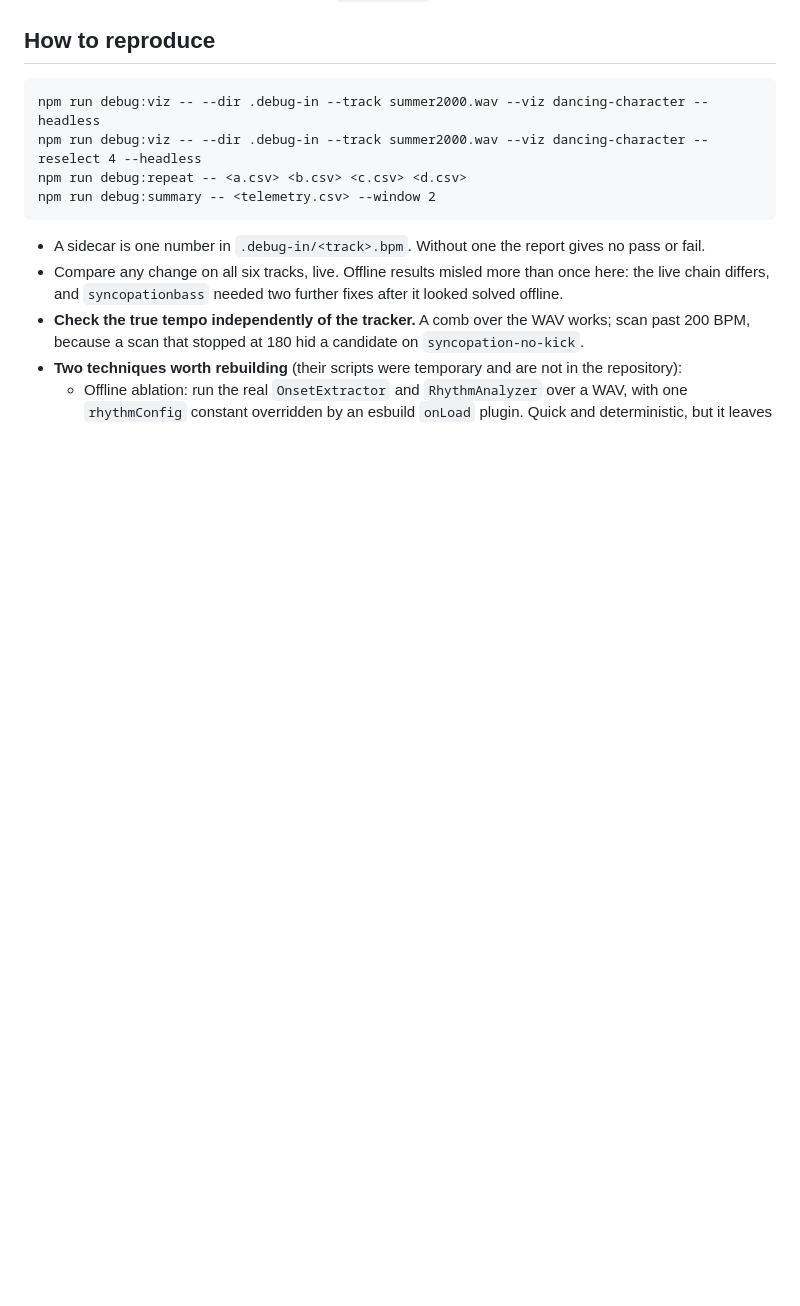
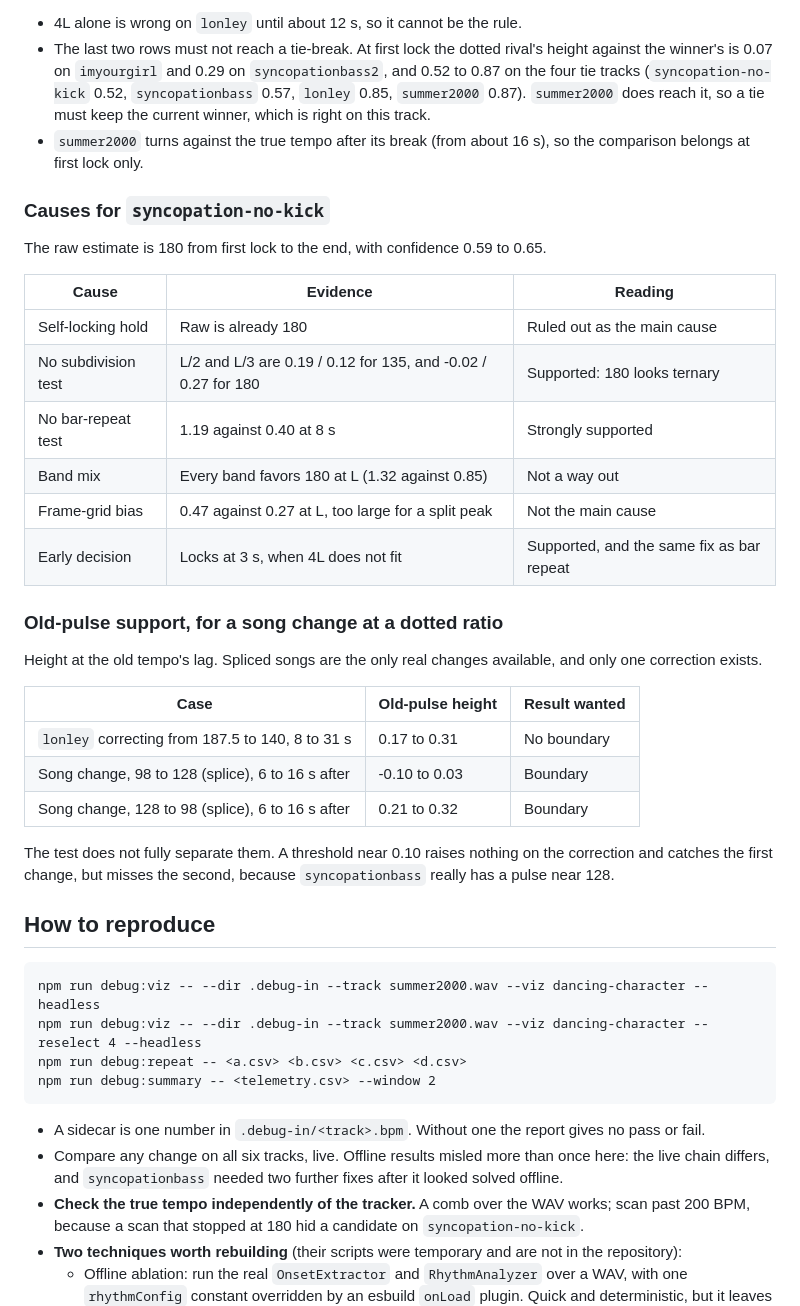
Before and after one commit to tpetrus/AudioVisualizer, a Markdown page: docs/agents/rhythm-stability-results.md, the part around one of its changes. Drawn GitHub-style; blank space fills up the shorter version.

````diff
--- a/docs/agents/rhythm-stability-results.md
+++ b/docs/agents/rhythm-stability-results.md
@@ -162,3 +201,36 @@ before that it only aligns to the nearest beat. The capped nudge (`MAX_PHASE_NUD
+- 4L alone is wrong on `lonley` until about 12 s, so it cannot be the rule.
+- The last two rows must not reach a tie-break. At first lock the dotted rival's height against the winner's is 0.07 on
+  `imyourgirl` and 0.29 on `syncopationbass2`, and 0.52 to 0.87 on the four tie tracks (`syncopation-no-kick` 0.52,
+  `syncopationbass` 0.57, `lonley` 0.85, `summer2000` 0.87). `summer2000` does reach it, so a tie must keep the current winner,
+  which is right on this track.
+- `summer2000` turns against the true tempo after its break (from about 16 s), so the comparison belongs at first lock only.
+
+### Causes for `syncopation-no-kick`
+
+The raw estimate is 180 from first lock to the end, with confidence 0.59 to 0.65.
+
+| Cause | Evidence | Reading |
+|---|---|---|
+| Self-locking hold | Raw is already 180 | Ruled out as the main cause |
+| No subdivision test | L/2 and L/3 are 0.19 / 0.12 for 135, and -0.02 / 0.27 for 180 | Supported: 180 looks ternary |
+| No bar-repeat test | 1.19 against 0.40 at 8 s | Strongly supported |
+| Band mix | Every band favors 180 at L (1.32 against 0.85) | Not a way out |
+| Frame-grid bias | 0.47 against 0.27 at L, too large for a split peak | Not the main cause |
+| Early decision | Locks at 3 s, when 4L does not fit | Supported, and the same fix as bar repeat |
+
+### Old-pulse support, for a song change at a dotted ratio
+
+Height at the old tempo's lag. Spliced songs are the only real changes available, and only one correction exists.
+
+| Case | Old-pulse height | Result wanted |
+|---|---|---|
+| `lonley` correcting from 187.5 to 140, 8 to 31 s | 0.17 to 0.31 | No boundary |
+| Song change, 98 to 128 (splice), 6 to 16 s after | -0.10 to 0.03 | Boundary |
+| Song change, 128 to 98 (splice), 6 to 16 s after | 0.21 to 0.32 | Boundary |
+
+The test does not fully separate them. A threshold near 0.10 raises nothing on the correction and catches the first change, but
+misses the second, because `syncopationbass` really has a pulse near 128.
+
 ## How to reproduce
 
 ```
````
Also changed, not shown: other parts of docs/agents/rhythm-stability-results.md (+39 -0 lines).
